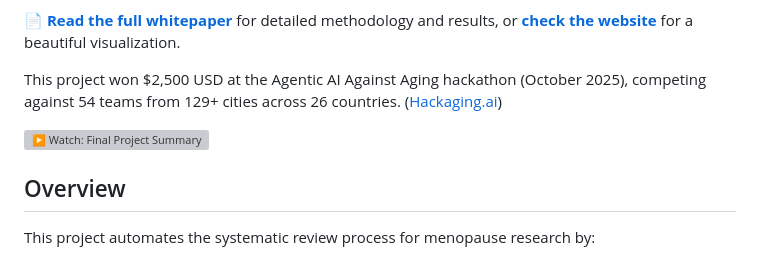
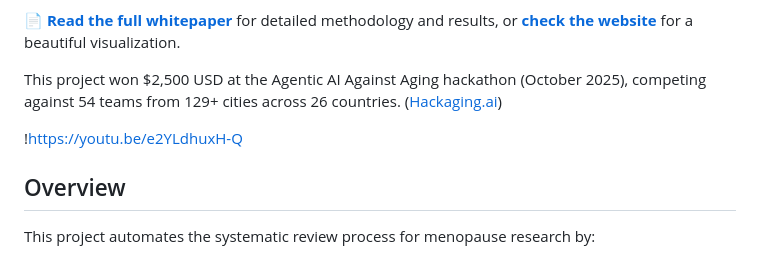
Before and after one commit to EliasSchlie/quantifying-the-value-of-delayed-ovarian-aging, a Markdown page: README.md, the part around the change. Drawn GitHub-style; grey boxes are pictures that could not be loaded.

```diff
--- a/README.md
+++ b/README.md
@@ -6,7 +6,7 @@ An autonomous AI system for discovering and extracting risk metrics from researc
 
 This project won $2,500 USD at the Agentic AI Against Aging hackathon (October 2025), competing against 54 teams from 129+ cities across 26 countries. ([Hackaging.ai](https://www.hackaging.ai/winners/#:~:text=The%20Value%20of%20Delayed%20Ovarian%20Aging))
 
-![▶️ Watch: Final Project Summary](https://youtu.be/e2YLdhuxH-Q)
+!https://youtu.be/e2YLdhuxH-Q
 
 ## Overview
 
```
